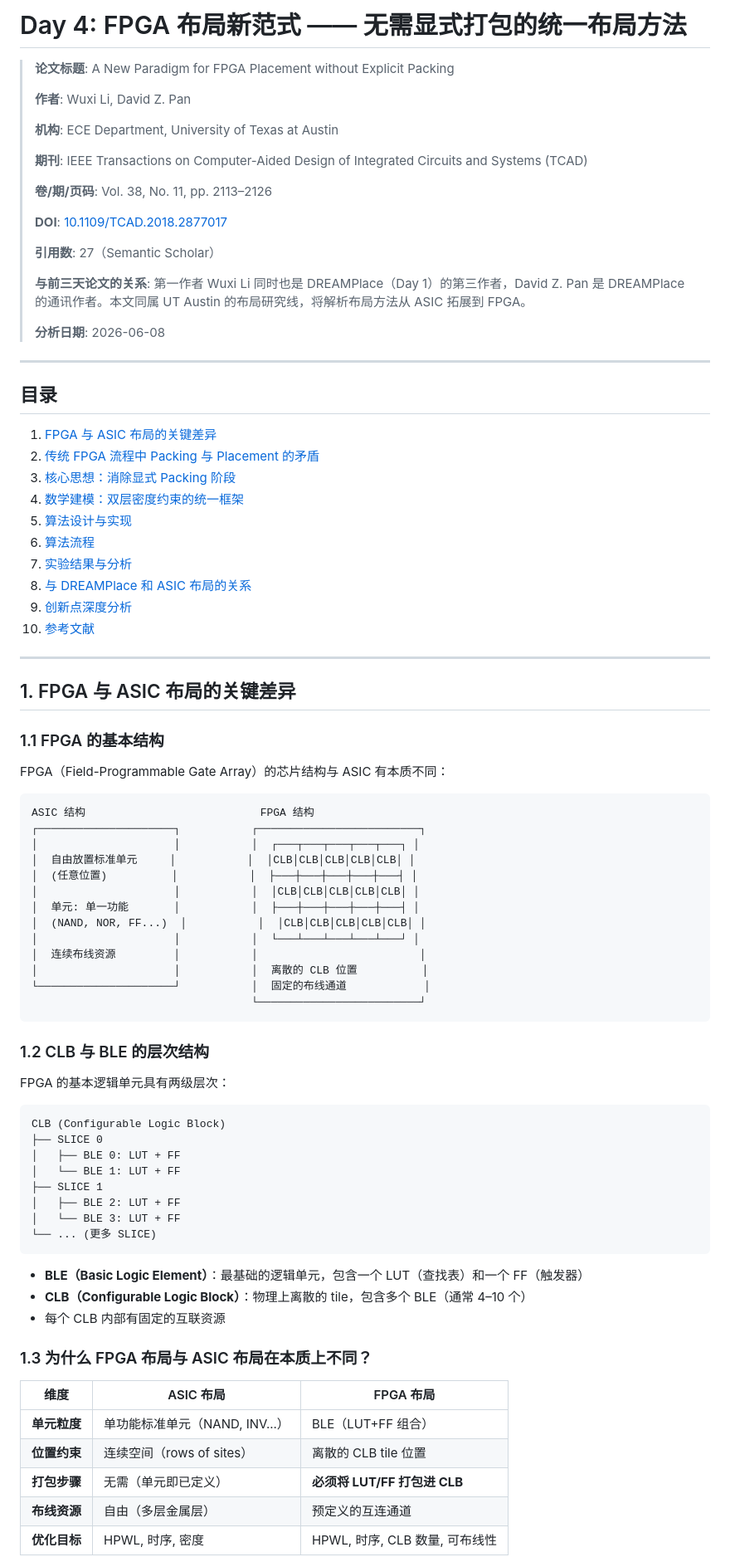
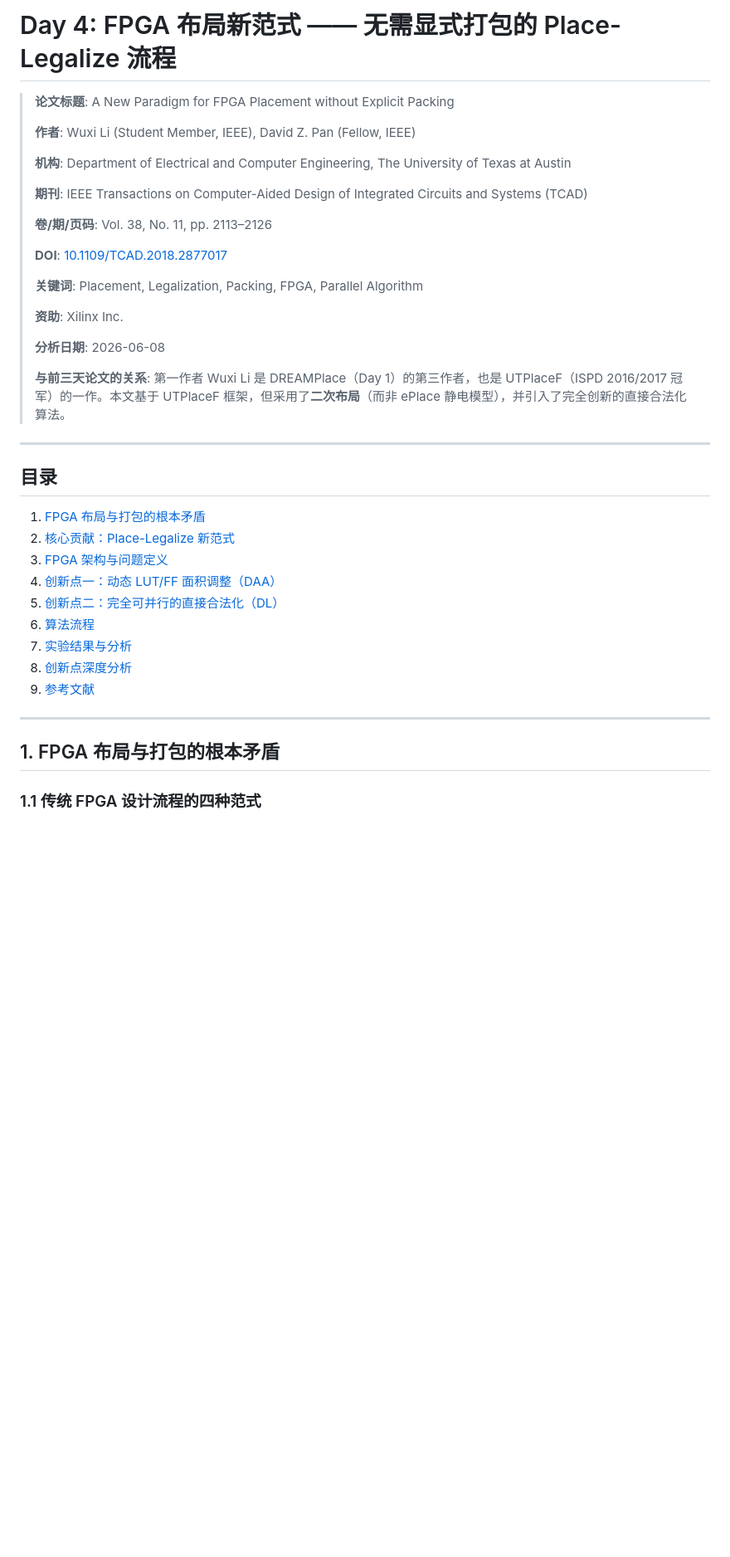
Before and after one commit to Xinyu-lumos/EDA-paper-analysis, a Markdown page: paper_analysis/day4_FPGA_Placement_No_Packing.md, the part around one of its changes. Shown at 83% size. GitHub-like rendering; blank space fills up the shorter version.

````diff
--- a/paper_analysis/day4_FPGA_Placement_No_Packing.md
+++ b/paper_analysis/day4_FPGA_Placement_No_Packing.md
@@ -1,10 +1,10 @@
-# Day 4: FPGA 布局新范式 —— 无需显式打包的统一布局方法
+# Day 4: FPGA 布局新范式 —— 无需显式打包的 Place-Legalize 流程
 
 > **论文标题**: A New Paradigm for FPGA Placement without Explicit Packing
 >
-> **作者**: Wuxi Li, David Z. Pan
+> **作者**: Wuxi Li (Student Member, IEEE), David Z. Pan (Fellow, IEEE)
 >
-> **机构**: ECE Department, University of Texas at Austin
+> **机构**: Department of Electrical and Computer Engineering, The University of Texas at Austin
 >
 > **期刊**: IEEE Transactions on Computer-Aided Design of Integrated Circuits and Systems (TCAD)
 >
@@ -12,77 +12,31 @@
 >
 > **DOI**: [10.1109/TCAD.2018.2877017](https://doi.org/10.1109/TCAD.2018.2877017)
 >
-> **引用数**: 27（Semantic Scholar）
+> **关键词**: Placement, Legalization, Packing, FPGA, Parallel Algorithm
 >
-> **与前三天论文的关系**: 第一作者 Wuxi Li 同时也是 DREAMPlace（Day 1）的第三作者，David Z. Pan 是 DREAMPlace 的通讯作者。本文同属 UT Austin 的布局研究线，将解析布局方法从 ASIC 拓展到 FPGA。
+> **资助**: Xilinx Inc.
 >
 > **分析日期**: 2026-06-08
+>
+> **与前三天论文的关系**: 第一作者 Wuxi Li 是 DREAMPlace（Day 1）的第三作者，也是 UTPlaceF（ISPD 2016/2017 冠军）的一作。本文基于 UTPlaceF 框架，但采用了**二次布局**（而非 ePlace 静电模型），并引入了完全创新的直接合法化算法。
 
 ---
 
 ## 目录
 
-1. [FPGA 与 ASIC 布局的关键差异](#1-fpga-与-asic-布局的关键差异)
-2. [传统 FPGA 流程中 Packing 与 Placement 的矛盾](#2-传统-fpga-流程中-packing-与-placement-的矛盾)
-3. [核心思想：消除显式 Packing 阶段](#3-核心思想消除显式-packing-阶段)
-4. [数学建模：双层密度约束的统一框架](#4-数学建模双层密度约束的统一框架)
-5. [算法设计与实现](#5-算法设计与实现)
+1. [FPGA 布局与打包的根本矛盾](#1-fpga-布局与打包的根本矛盾)
+2. [核心贡献：Place-Legalize 新范式](#2-核心贡献place-legalize-新范式)
+3. [FPGA 架构与问题定义](#3-fpga-架构与问题定义)
+4. [创新点一：动态 LUT/FF 面积调整（DAA）](#4-创新点一动态-lutff-面积调整daa)
+5. [创新点二：完全可并行的直接合法化（DL）](#5-创新点二完全可并行的直接合法化dl)
 6. [算法流程](#6-算法流程)
 7. [实验结果与分析](#7-实验结果与分析)
-8. [与 DREAMPlace 和 ASIC 布局的关系](#8-与-dreamplace-和-asic-布局的关系)
-9. [创新点深度分析](#9-创新点深度分析)
-10. [参考文献](#10-参考文献)
+8. [创新点深度分析](#8-创新点深度分析)
+9. [参考文献](#9-参考文献)
 
 ---
 
-## 1. FPGA 与 ASIC 布局的关键差异
+## 1. FPGA 布局与打包的根本矛盾
 
-### 1.1 FPGA 的基本结构
+### 1.1 传统 FPGA 设计流程的四种范式
 
-FPGA（Field-Programmable Gate Array）的芯片结构与 ASIC 有本质不同：
-
-```
-ASIC 结构                           FPGA 结构
-┌─────────────────────┐           ┌─────────────────────────┐
-│                     │           │  ┌───┬───┬───┬───┬───┐ │
-│  自由放置标准单元     │           │  │CLB│CLB│CLB│CLB│CLB│ │
-│  (任意位置)          │           │  ├───┼───┼───┼───┼───┤ │
-│                     │           │  │CLB│CLB│CLB│CLB│CLB│ │
-│  单元: 单一功能       │           │  ├───┼───┼───┼───┼───┤ │
-│  (NAND, NOR, FF...)  │           │  │CLB│CLB│CLB│CLB│CLB│ │
-│                     │           │  └───┴───┴───┴───┴───┘ │
-│  连续布线资源         │           │                         │
-│                     │           │  离散的 CLB 位置          │
-└─────────────────────┘           │  固定的布线通道            │
-                                  └─────────────────────────┘
-```
-
-### 1.2 CLB 与 BLE 的层次结构
-
-FPGA 的基本逻辑单元具有两级层次：
-
-```
-CLB (Configurable Logic Block)
-├── SLICE 0
-│   ├── BLE 0: LUT + FF
-│   └── BLE 1: LUT + FF
-├── SLICE 1
-│   ├── BLE 2: LUT + FF
-│   └── BLE 3: LUT + FF
-└── ... (更多 SLICE)
-```
-
-- **BLE（Basic Logic Element）**：最基础的逻辑单元，包含一个 LUT（查找表）和一个 FF（触发器）
-- **CLB（Configurable Logic Block）**：物理上离散的 tile，包含多个 BLE（通常 4–10 个）
-- 每个 CLB 内部有固定的互联资源
-
-### 1.3 为什么 FPGA 布局与 ASIC 布局在本质上不同？
-
-| 维度 | ASIC 布局 | FPGA 布局 |
-|------|----------|----------|
-| **单元粒度** | 单功能标准单元（NAND, INV...） | BLE（LUT+FF 组合） |
-| **位置约束** | 连续空间（rows of sites） | 离散的 CLB tile 位置 |
-| **打包步骤** | 无需（单元即已定义） | **必须将 LUT/FF 打包进 CLB** |
-| **布线资源** | 自由（多层金属层） | 预定义的互连通道 |
-| **优化目标** | HPWL, 时序, 密度 | HPWL, 时序, CLB 数量, 可布线性 |
-
````
Also changed, not shown: other parts of paper_analysis/day4_FPGA_Placement_No_Packing.md (+374 -283 lines).
